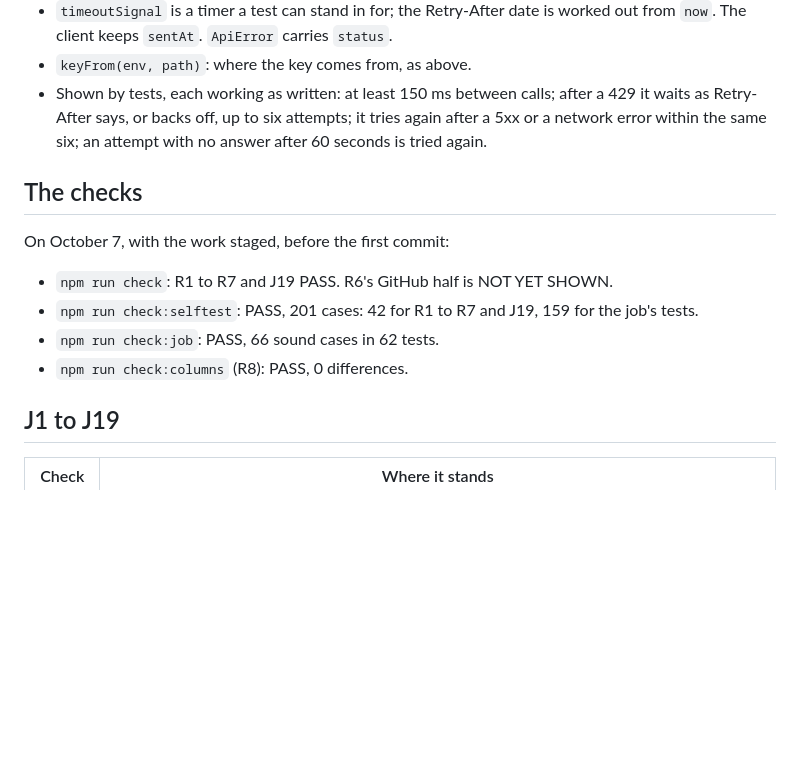
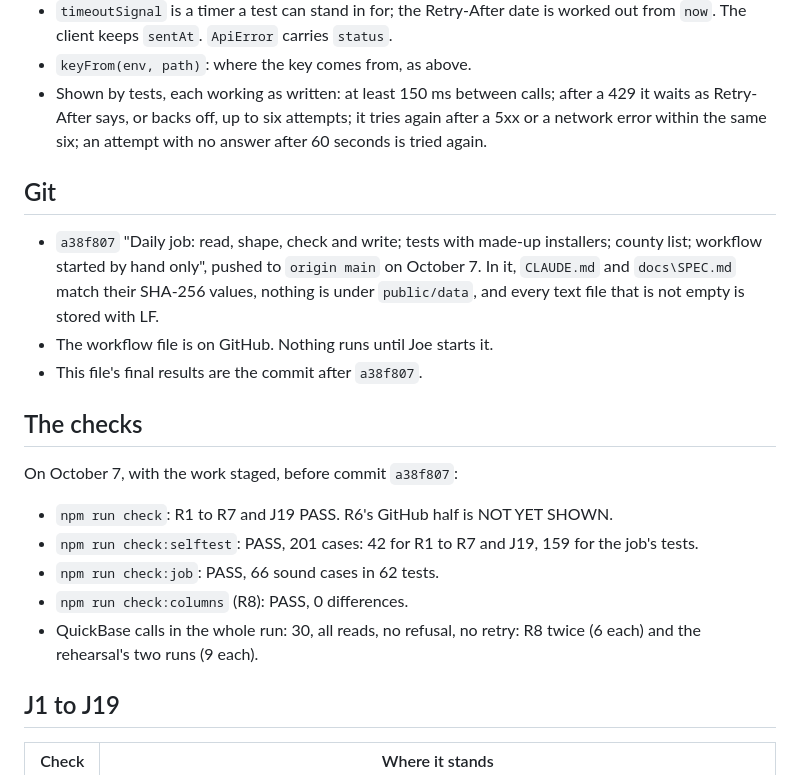
Before and after one commit to INFINIUM-Wall-Systems/infinium-installer-index, a Markdown page: docs/HANDOFF.md, the part around the change. Drawn GitHub-style; blank space fills up the shorter version.

Commit message:
Handoff: the state after the daily job's build and rehearsal
Co-Authored-By: Claude Opus 5.5 (1M context) <noreply@anthropic.com>

```diff
--- a/docs/HANDOFF.md
+++ b/docs/HANDOFF.md
@@ -78,14 +78,25 @@ revision 2: build the job and rehearse it on the laptop; nothing published).
   a network error within the same six; an attempt with no answer after 60 seconds is tried
   again.
 
+## Git
+
+- `a38f807` "Daily job: read, shape, check and write; tests with made-up installers; county
+  list; workflow started by hand only", pushed to `origin main` on October 7. In it,
+  `CLAUDE.md` and `docs\SPEC.md` match their SHA-256 values, nothing is under
+  `public/data`, and every text file that is not empty is stored with LF.
+- The workflow file is on GitHub. Nothing runs until Joe starts it.
+- This file's final results are the commit after `a38f807`.
+
 ## The checks
 
-On October 7, with the work staged, before the first commit:
+On October 7, with the work staged, before commit `a38f807`:
 
 - `npm run check`: R1 to R7 and J19 PASS. R6's GitHub half is NOT YET SHOWN.
 - `npm run check:selftest`: PASS, 201 cases: 42 for R1 to R7 and J19, 159 for the job's tests.
 - `npm run check:job`: PASS, 66 sound cases in 62 tests.
 - `npm run check:columns` (R8): PASS, 0 differences.
+- QuickBase calls in the whole run: 30, all reads, no refusal, no retry: R8 twice (6 each)
+  and the rehearsal's two runs (9 each).
 
 ## J1 to J19
 
```
